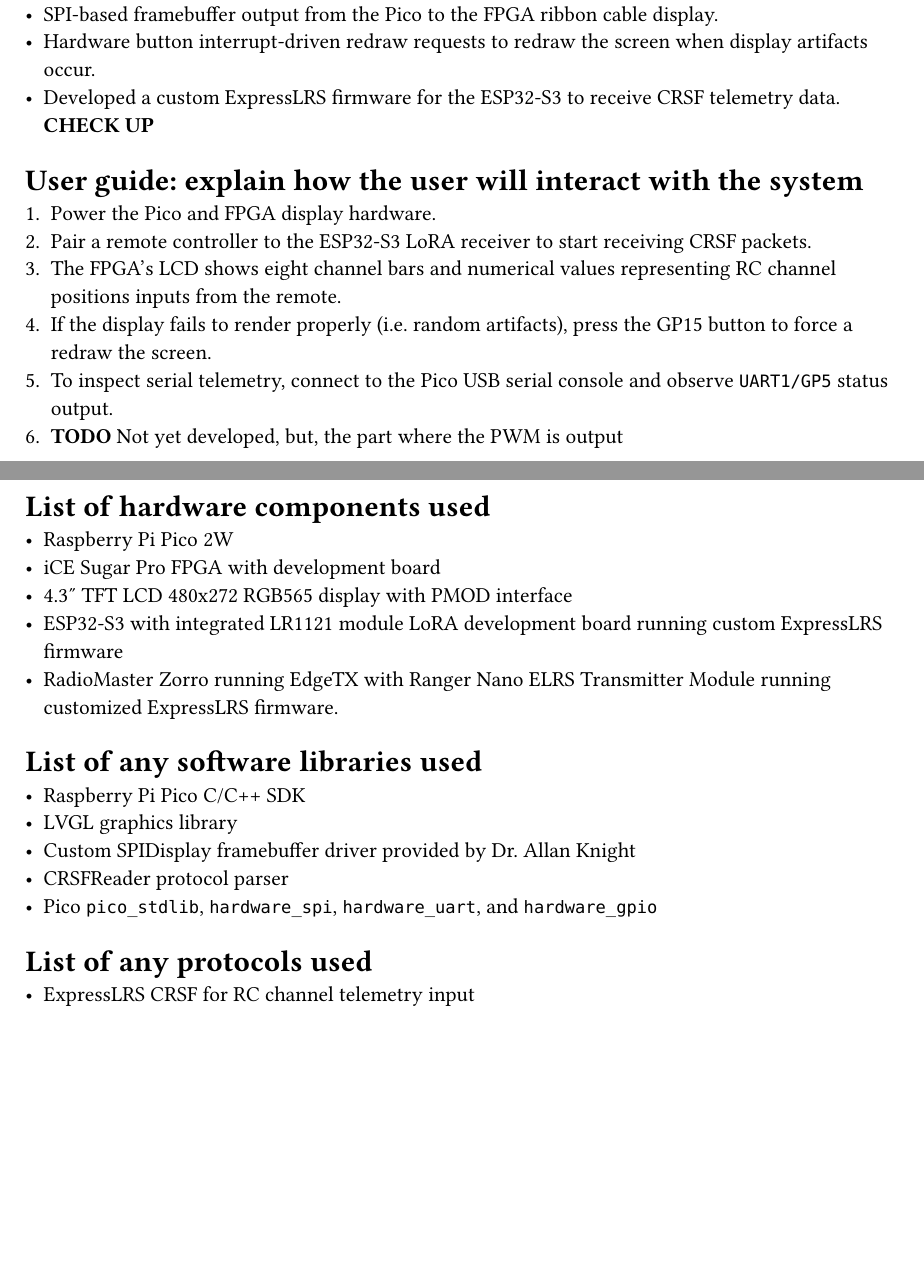
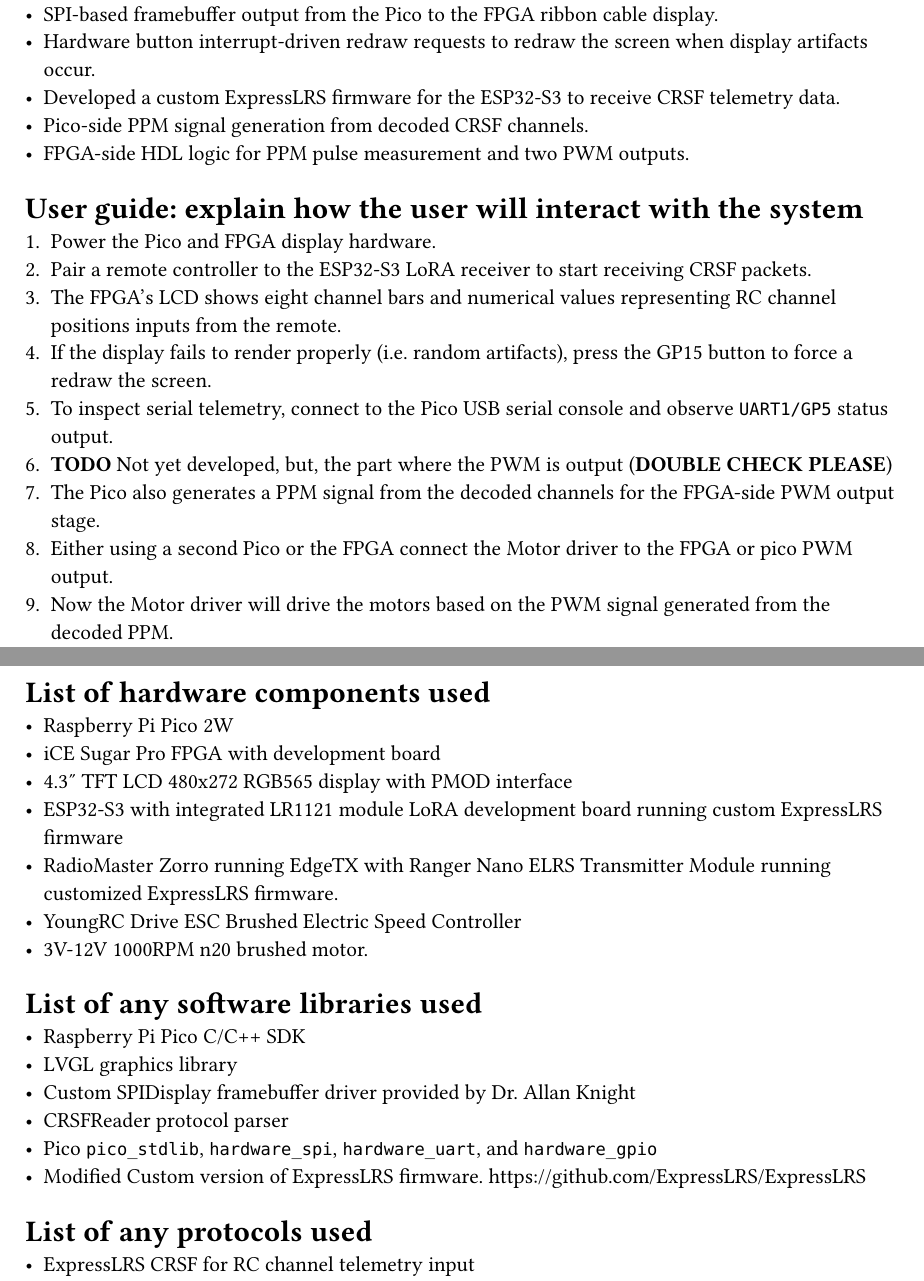
Before and after one commit to dtopete/CS122-FinalProject, a Typst document (dtope004-dres002_custom_lab_report.typ): two parts of pages 1 and 2 of 4, joined at a grey line, cut so that both start at the same text, the shorter picture padded with empty space. Compiled offline with Typst 0.15.

Commit message:
made progress on report

```diff
--- a/dtope004-dres002_custom_lab_report.typ
+++ b/dtope004-dres002_custom_lab_report.typ
@@ -15,15 +15,19 @@
 - Integration of LVGL on the Pico to render a real-time channel monitor UI with eight channels, including dynamic bar graphs and numeric labels.
 - SPI-based framebuffer output from the Pico to the FPGA ribbon cable display.
 - Hardware button interrupt-driven redraw requests to redraw the screen when display artifacts occur.
-- Developed a custom ExpressLRS firmware for the ESP32-S3 to receive CRSF telemetry data. *CHECK UP*
-
+- Developed a custom ExpressLRS firmware for the ESP32-S3 to receive CRSF telemetry data.
+- Pico-side PPM signal generation from decoded CRSF channels.
+- FPGA-side HDL logic for PPM pulse measurement and two PWM outputs.
 = User guide: explain how the user will interact with the system
 1. Power the Pico and FPGA display hardware.
 + Pair a remote controller to the ESP32-S3 LoRA receiver to start receiving CRSF packets.
 + The FPGA's LCD shows eight channel bars and numerical values representing RC channel positions inputs from the remote.
 + If the display fails to render properly (i.e. random artifacts), press the GP15 button to force a redraw the screen.
 + To inspect serial telemetry, connect to the Pico USB serial console and observe `UART1/GP5` status output.
-+ *TODO* Not yet developed, but, the part where the PWM is output
++ *TODO* Not yet developed, but, the part where the PWM is output (*DOUBLE CHECK PLEASE*)
++ The Pico also generates a PPM signal from the decoded channels for the FPGA-side PWM output stage.
++ Either using a second Pico or the FPGA connect the Motor driver to the FPGA or pico PWM output.
++ Now the Motor driver will drive the motors based on the PWM signal generated from the decoded PPM.
 
 #pagebreak() // Formatting purposes
 
@@ -33,6 +37,8 @@
 - 4.3" TFT LCD 480x272 RGB565 display with PMOD interface
 - ESP32-S3 with integrated LR1121 module LoRA development board running custom ExpressLRS firmware
 - RadioMaster Zorro running EdgeTX with Ranger Nano ELRS Transmitter Module running customized ExpressLRS firmware.
+- YoungRC Drive ESC Brushed Electric Speed Controller
+- 3V-12V 1000RPM n20 brushed motor.
 
 
 = List of any software libraries used
@@ -41,6 +47,7 @@
 - Custom SPIDisplay framebuffer driver provided by Dr. Allan Knight
 - CRSFReader protocol parser
 - Pico `pico_stdlib`, `hardware_spi`, `hardware_uart`, and `hardware_gpio`
+- Modified Custom version of ExpressLRS firmware. https://github.com/ExpressLRS/ExpressLRS
 
 = List of any protocols used
 - ExpressLRS CRSF for RC channel telemetry input
```
